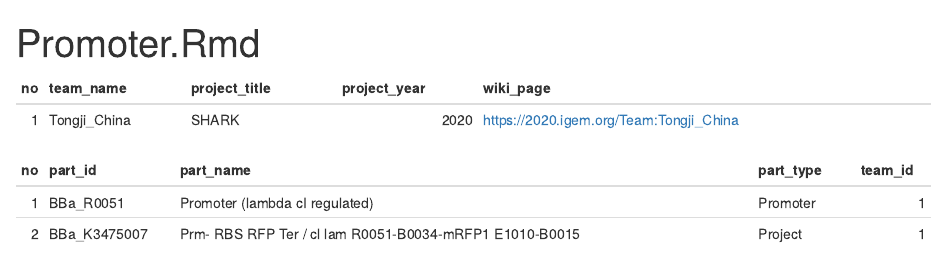
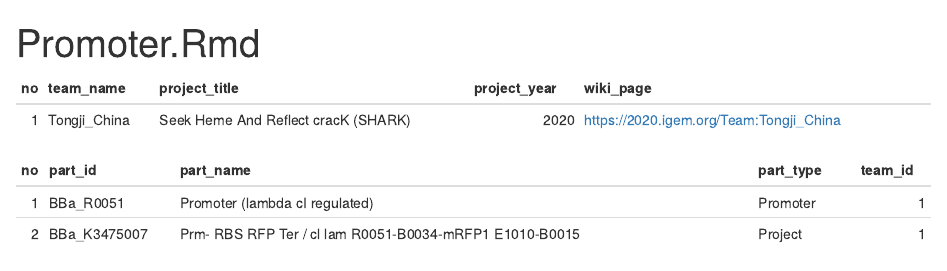
Before and after one commit to seokjin-oh/igemE, an R Markdown document (Promoter.Rmd): the page in a window 1100 px wide, from its top. Rendered offline with R 4.5, knitr and Pandoc, with nearby package versions.

Commit message:
Upload commit

````diff
--- a/Promoter.Rmd
+++ b/Promoter.Rmd
@@ -6,7 +6,7 @@ output: html_document
 ```{r echo=FALSE}
 no <- c(1)
 team_name <- c("Tongji_China")
-project_title <- c("SHARK")
+project_title <- c("Seek Heme And Reflect cracK (SHARK)")
 project_year <- c(2020)
 wiki_page <- c("https://2020.igem.org/Team:Tongji_China")
 
````
Also changed, not shown: Promoter.html (added).
